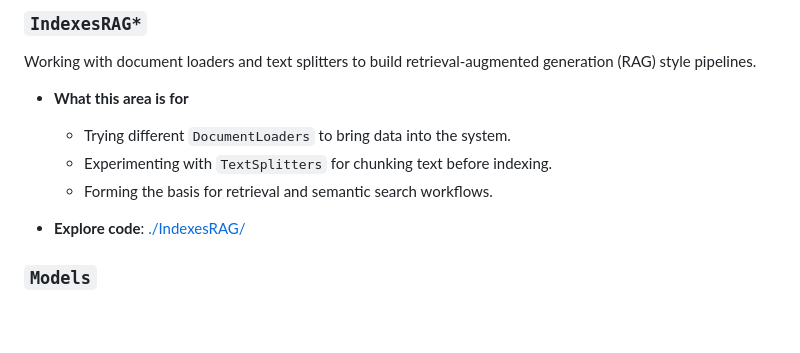
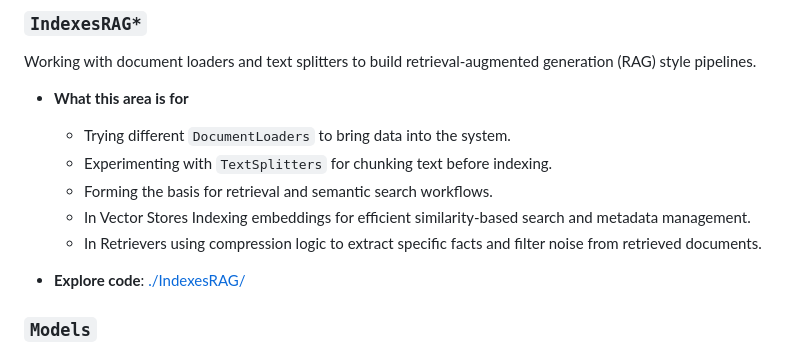
Before and after one commit to XynaxDev/learning-gen-ai, a Markdown page: README.md, the part around the change. GitHub-like rendering; blank space fills up the shorter version.

Commit message:
UPDATE: add changes in the RAG section

```diff
--- a/README.md
+++ b/README.md
@@ -97,6 +97,8 @@ Working with document loaders and text splitters to build retrieval-augmented ge
     - Trying different `DocumentLoaders` to bring data into the system.
     - Experimenting with `TextSplitters` for chunking text before indexing.
     - Forming the basis for retrieval and semantic search workflows.
+    - In Vector Stores Indexing embeddings for efficient similarity-based search and metadata management.
+    - In Retrievers using compression logic to extract specific facts and filter noise from retrieved documents.
 
 - **Explore code**: [./IndexesRAG/](./IndexesRAG/)
 
```
